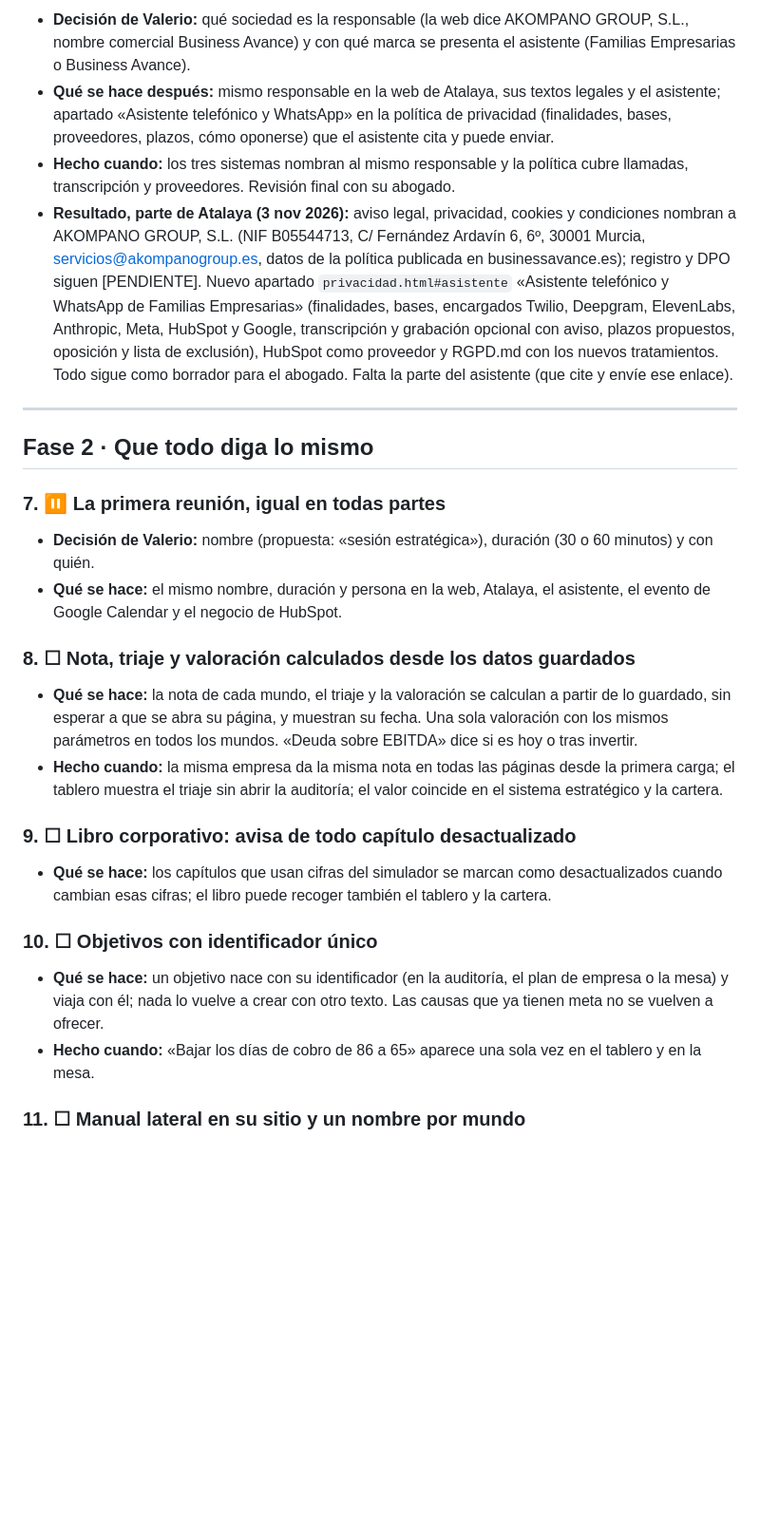
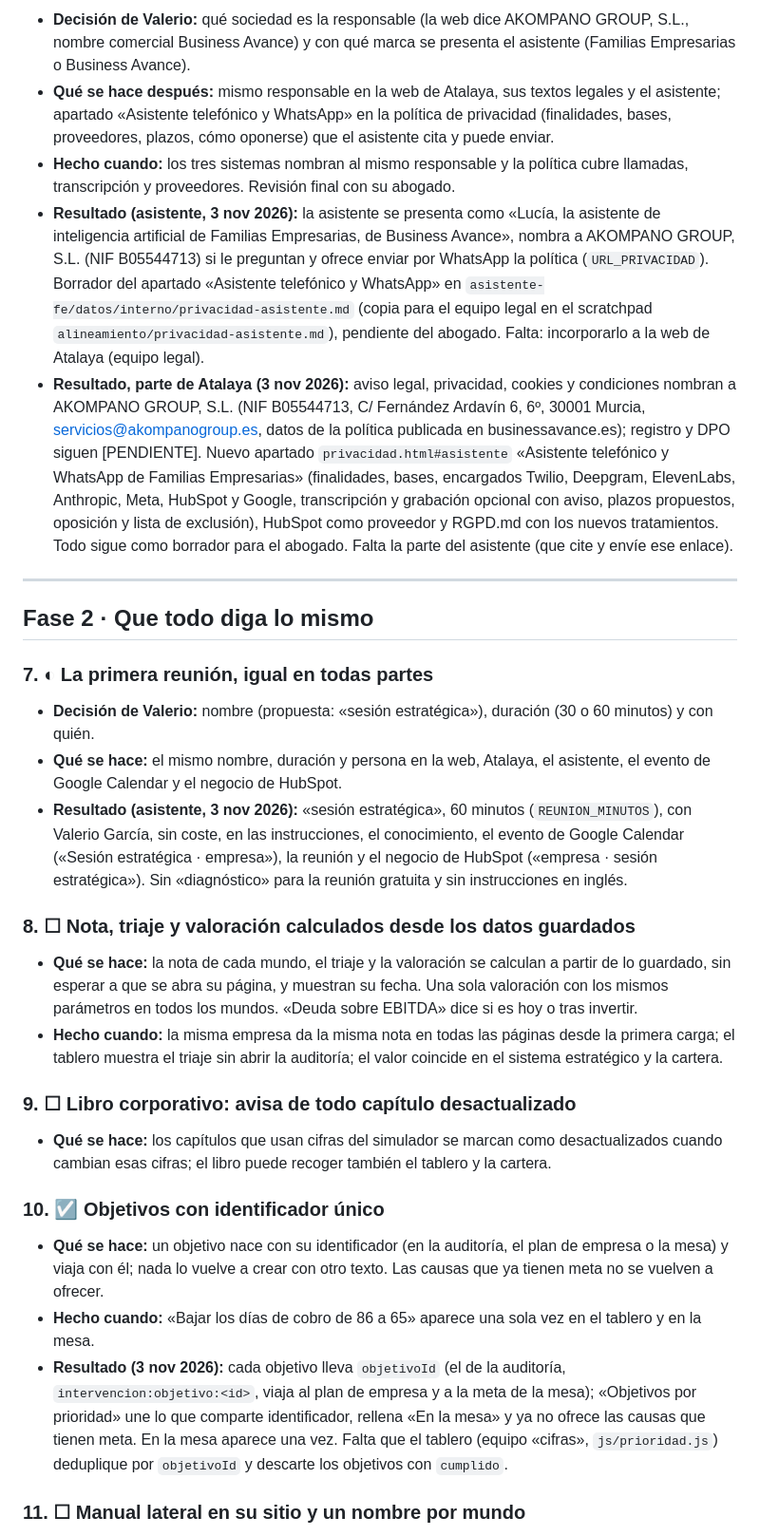
Before and after one commit to vgvaleriogarcia34-blip/chatgpt1, a Markdown page: PLAN-ALINEAMIENTO.md, the part around one of its changes. Shown at 95% size. Rendered like a GitHub page; blank space fills up the shorter version.

```diff
--- a/PLAN-ALINEAMIENTO.md
+++ b/PLAN-ALINEAMIENTO.md
@@ -39,15 +43,17 @@ Leyenda de estado: ☐ pendiente · ◐ en curso · ☑ hecho · ⏸ espera una
 - **Decisión de Valerio:** qué sociedad es la responsable (la web dice AKOMPANO GROUP, S.L., nombre comercial Business Avance) y con qué marca se presenta el asistente (Familias Empresarias o Business Avance).
 - **Qué se hace después:** mismo responsable en la web de Atalaya, sus textos legales y el asistente; apartado «Asistente telefónico y WhatsApp» en la política de privacidad (finalidades, bases, proveedores, plazos, cómo oponerse) que el asistente cita y puede enviar.
 - **Hecho cuando:** los tres sistemas nombran al mismo responsable y la política cubre llamadas, transcripción y proveedores. Revisión final con su abogado.
+- **Resultado (asistente, 3 nov 2026):** la asistente se presenta como «Lucía, la asistente de inteligencia artificial de Familias Empresarias, de Business Avance», nombra a AKOMPANO GROUP, S.L. (NIF B05544713) si le preguntan y ofrece enviar por WhatsApp la política (`URL_PRIVACIDAD`). Borrador del apartado «Asistente telefónico y WhatsApp» en `asistente-fe/datos/interno/privacidad-asistente.md` (copia para el equipo legal en el scratchpad `alineamiento/privacidad-asistente.md`), pendiente del abogado. Falta: incorporarlo a la web de Atalaya (equipo legal).
 - **Resultado, parte de Atalaya (3 nov 2026):** aviso legal, privacidad, cookies y condiciones nombran a AKOMPANO GROUP, S.L. (NIF B05544713, C/ Fernández Ardavín 6, 6º, 30001 Murcia, servicios@akompanogroup.es, datos de la política publicada en businessavance.es); registro y DPO siguen [PENDIENTE]. Nuevo apartado `privacidad.html#asistente` «Asistente telefónico y WhatsApp de Familias Empresarias» (finalidades, bases, encargados Twilio, Deepgram, ElevenLabs, Anthropic, Meta, HubSpot y Google, transcripción y grabación opcional con aviso, plazos propuestos, oposición y lista de exclusión), HubSpot como proveedor y RGPD.md con los nuevos tratamientos. Todo sigue como borrador para el abogado. Falta la parte del asistente (que cite y envíe ese enlace).
 
 ---
 
 ## Fase 2 · Que todo diga lo mismo
 
-### 7. ⏸ La primera reunión, igual en todas partes
+### 7. ◐ La primera reunión, igual en todas partes
 - **Decisión de Valerio:** nombre (propuesta: «sesión estratégica»), duración (30 o 60 minutos) y con quién.
 - **Qué se hace:** el mismo nombre, duración y persona en la web, Atalaya, el asistente, el evento de Google Calendar y el negocio de HubSpot.
+- **Resultado (asistente, 3 nov 2026):** «sesión estratégica», 60 minutos (`REUNION_MINUTOS`), con Valerio García, sin coste, en las instrucciones, el conocimiento, el evento de Google Calendar («Sesión estratégica · empresa»), la reunión y el negocio de HubSpot («empresa · sesión estratégica»). Sin «diagnóstico» para la reunión gratuita y sin instrucciones en inglés.
 
 ### 8. ☐ Nota, triaje y valoración calculados desde los datos guardados
 - **Qué se hace:** la nota de cada mundo, el triaje y la valoración se calculan a partir de lo guardado, sin esperar a que se abra su página, y muestran su fecha. Una sola valoración con los mismos parámetros en todos los mundos. «Deuda sobre EBITDA» dice si es hoy o tras invertir.
@@ -56,9 +62,10 @@ Leyenda de estado: ☐ pendiente · ◐ en curso · ☑ hecho · ⏸ espera una
 ### 9. ☐ Libro corporativo: avisa de todo capítulo desactualizado
 - **Qué se hace:** los capítulos que usan cifras del simulador se marcan como desactualizados cuando cambian esas cifras; el libro puede recoger también el tablero y la cartera.
 
-### 10. ☐ Objetivos con identificador único
+### 10. ☑ Objetivos con identificador único
 - **Qué se hace:** un objetivo nace con su identificador (en la auditoría, el plan de empresa o la mesa) y viaja con él; nada lo vuelve a crear con otro texto. Las causas que ya tienen meta no se vuelven a ofrecer.
 - **Hecho cuando:** «Bajar los días de cobro de 86 a 65» aparece una sola vez en el tablero y en la mesa.
+- **Resultado (3 nov 2026):** cada objetivo lleva `objetivoId` (el de la auditoría, `intervencion:objetivo:<id>`, viaja al plan de empresa y a la meta de la mesa); «Objetivos por prioridad» une lo que comparte identificador, rellena «En la mesa» y ya no ofrece las causas que tienen meta. En la mesa aparece una vez. Falta que el tablero (equipo «cifras», `js/prioridad.js`) deduplique por `objetivoId` y descarte los objetivos con `cumplido`.
 
 ### 11. ☐ Manual lateral en su sitio y un nombre por mundo
 - **Qué se hace:** el manual abre en el apartado de la zona visible (simulador, tablero, libro, cartera); el selector del manual coincide con lo que muestra; la cartera se llama igual en título, barra y botón (sale de la lista común de mundos).
```
Also changed, not shown: other parts of PLAN-ALINEAMIENTO.md (+17 -9 lines).
